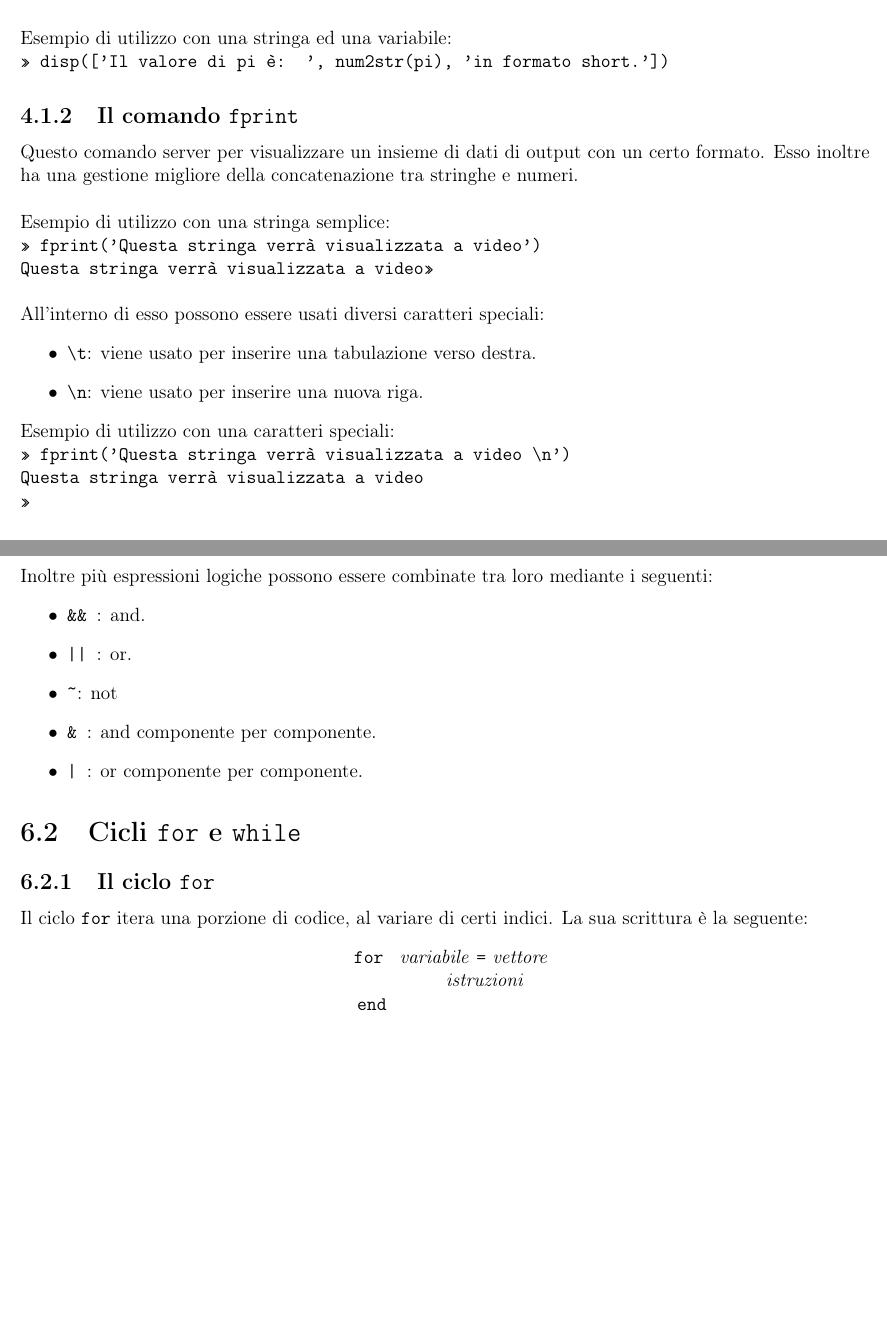
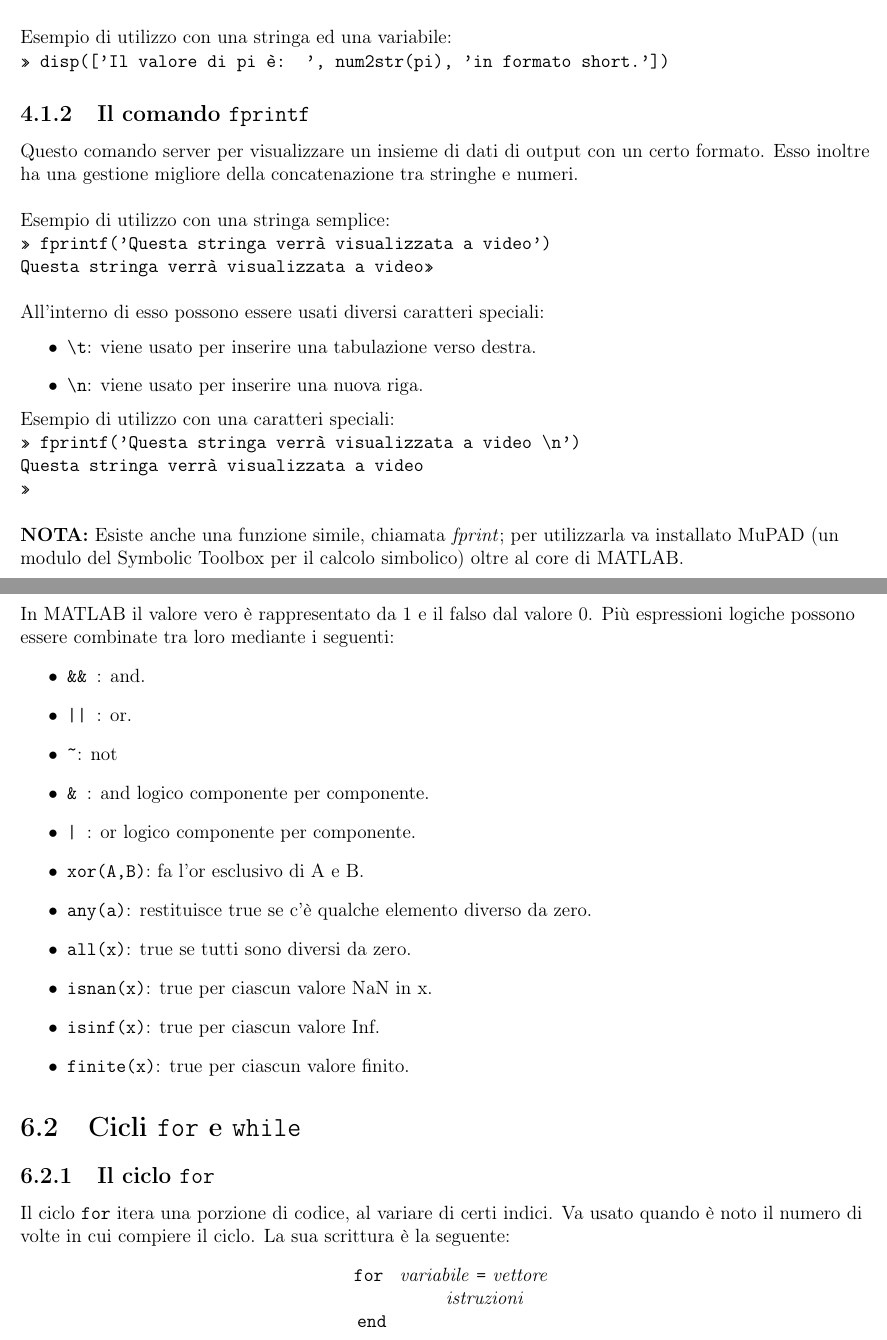
Before and after one commit to FIUP/Dispensa-MATLAB, a LaTeX book (Riassunto MATLAB (by R. Montagnin).tex, which reads chapter4_output.tex, chapter6_cicli.tex): two parts of pages 7 and 11 of 15, joined at a grey line, cut so that both start at the same text, the shorter picture padded with empty space. Compiled offline with pdfLaTeX.

Commit message:
Corretti errori da ERRATA CORRIGE e aggiunte alcune funzioni logiche

```diff
--- a/chapter4_output.tex
+++ b/chapter4_output.tex
@@ -18,13 +18,13 @@ vettore.
 Esempio di utilizzo con una stringa ed una variabile: \\
 \texttt{>> disp(['Il valore di pi è: ', num2str(pi), 'in formato short.'])}
 
-\subsection{Il comando \texttt{fprint}}
+\subsection{Il comando \texttt{fprintf}}
 Questo comando server per visualizzare un insieme di dati di output con un certo formato. Esso inoltre ha una gestione
 migliore della concatenazione tra stringhe e numeri.
 \break
 
 Esempio di utilizzo con una stringa semplice: \\
-\texttt{>> fprint('Questa stringa verrà visualizzata a video')} \\
+\texttt{>> fprintf('Questa stringa verrà visualizzata a video')} \\
 \texttt{Questa stringa verrà visualizzata a video>>}
 \break
 
@@ -35,10 +35,13 @@ All'interno di esso possono essere usati diversi caratteri speciali:
 \end{itemize}
 
 Esempio di utilizzo con una caratteri speciali: \\
-\texttt{>> fprint('Questa stringa verrà visualizzata a video \textbackslash n')} \\
+\texttt{>> fprintf('Questa stringa verrà visualizzata a video \textbackslash n')} \\
 \texttt{Questa stringa verrà visualizzata a video} \\
 \texttt{>>}
 \break
+
+\textbf{NOTA:} Esiste anche una funzione simile, chiamata \textit{fprint}; per utilizzarla va installato MuPAD (un
+modulo del Symbolic Toolbox per il calcolo simbolico) oltre al core di MATLAB.
 
 \newpage
 E' anche possibile inserire numeri all'interno di una stringa, e definire la loro visualizzazione mediante la seguente
--- a/chapter6_cicli.tex
+++ b/chapter6_cicli.tex
@@ -41,21 +41,29 @@ Gli operatori di confronto sono i seguenti:
 
 \end{itemize}
 
-Inoltre più espressioni logiche possono essere combinate tra loro mediante i seguenti:
+In MATLAB il valore vero è rappresentato da 1 e il falso dal valore 0.
+Più espressioni logiche possono essere combinate tra loro mediante i seguenti:
 \begin{itemize}
 
 	\item	\texttt{\&\& }: and.
 	\item	\texttt{|| }: or.
 	\item	\texttt{\textasciitilde }: not
-	\item	\texttt{\& }: and componente per componente.
-	\item	\texttt{| }: or componente per componente.
+	\item	\texttt{\& }: and logico componente per componente.
+	\item	\texttt{| }: or logico componente per componente.
+    \item	\texttt{xor(A,B)}: fa l'or esclusivo di A e B.
+    \item	\texttt{any(a)}: restituisce true se c'è qualche elemento diverso da zero.
+    \item	\texttt{all(x)}: true se tutti sono diversi da zero.
+    \item	\texttt{isnan(x)}: true per ciascun valore NaN in x.
+    \item	\texttt{isinf(x)}: true per ciascun valore Inf.
+    \item	\texttt{finite(x)}: true per ciascun valore finito.
 
 \end{itemize}
 
 
 \section{Cicli \texttt{for} e \texttt{while}}
 \subsection{Il ciclo \texttt{for}}
-Il ciclo \texttt{for} itera una porzione di codice, al variare di certi indici. La sua scrittura è la seguente:
+Il ciclo \texttt{for} itera una porzione di codice, al variare di certi indici. Va usato quando è noto il numero di
+volte in cui compiere il ciclo. La sua scrittura è la seguente:
 \begin{center}
 \texttt{for } \textit{variabile} \texttt{=} \textit{vettore} \\
 \hspace{1.5cm}\textit{istruzioni}  \\
```
Also changed, not shown: chapter7_vettori.tex (+2 -2 lines), chapter8_disegnare_funzioni.tex (+1 -1 lines), chapter6_cicli.tex (12 more changed lines).
